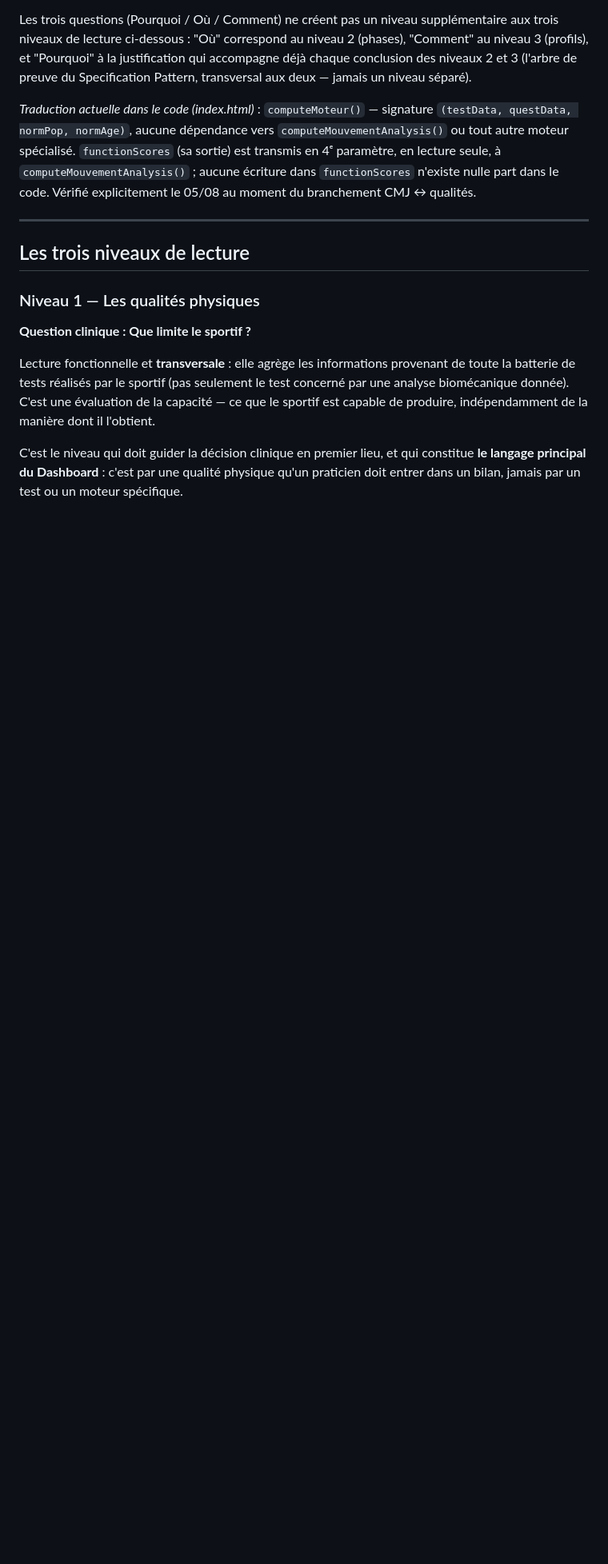
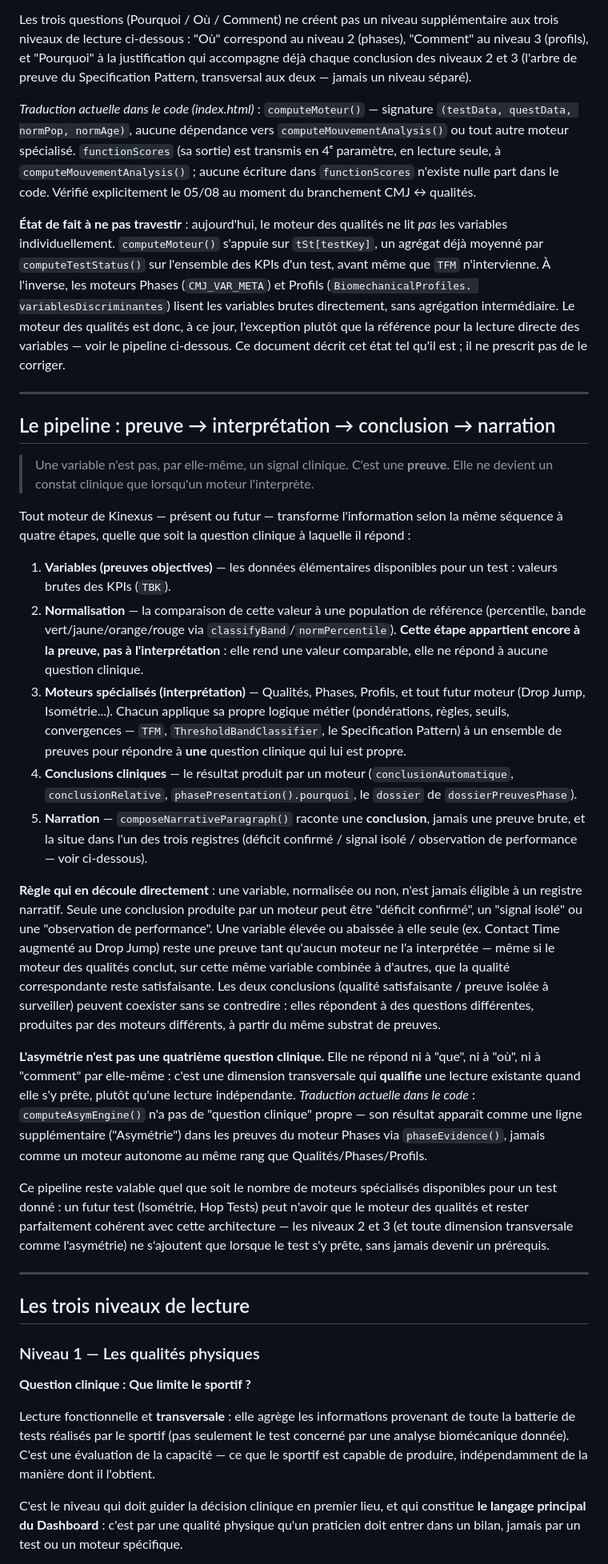
Before and after one commit to kevinlt123/-kinexus, a Markdown page: KINEXUS_CLINICAL_ARCHITECTURE.md, the part around the change. Shown at 80% size. GitHub-like rendering; blank space fills up the shorter version.

Commit message:
Architecture clinique : formaliser le pipeline preuve → interprétation → conclusion → narration
Ajoute la distinction validée avec le praticien : une variable (même
normalisée en percentile/bande) est une preuve, jamais un signal clinique en
soi — seule une conclusion produite par un moteur (Qualités/Phases/Profils/
futurs moteurs) peut être narrée dans l'un des 3 registres. Documente aussi
deux états de fait vérifiés dans le code, sans les corriger : le moteur des
qualités agrège au niveau du test (computeTestStatus/TFM) avant de voir les
variables, contrairement aux moteurs Phases/Profils qui les lisent
directement ; l'asymétrie (computeAsymEngine) n'est pas une 4e question
clinique mais une dimension transversale qui qualifie une lecture existante.

Co-Authored-By: Claude Sonnet 5 <noreply@anthropic.com>
Claude-Session: https://claude.ai/code/session_01JmA5xdj1NTcCogucJMypQt

```diff
--- a/KINEXUS_CLINICAL_ARCHITECTURE.md
+++ b/KINEXUS_CLINICAL_ARCHITECTURE.md
@@ -164,6 +164,63 @@ tout autre moteur spécialisé. `functionScores` (sa sortie) est transmis en 4
 seule, à `computeMouvementAnalysis()` ; aucune écriture dans `functionScores` n'existe nulle part
 dans le code. Vérifié explicitement le 05/08 au moment du branchement CMJ ↔ qualités.
 
+**État de fait à ne pas travestir** : aujourd'hui, le moteur des qualités ne lit *pas* les
+variables individuellement. `computeMoteur()` s'appuie sur `tSt[testKey]`, un agrégat déjà moyenné
+par `computeTestStatus()` sur l'ensemble des KPIs d'un test, avant même que `TFM` n'intervienne. À
+l'inverse, les moteurs Phases (`CMJ_VAR_META`) et Profils (`BiomechanicalProfiles.
+variablesDiscriminantes`) lisent les variables brutes directement, sans agrégation intermédiaire.
+Le moteur des qualités est donc, à ce jour, l'exception plutôt que la référence pour la lecture
+directe des variables — voir le pipeline ci-dessous. Ce document décrit cet état tel qu'il est ;
+il ne prescrit pas de le corriger.
+
+---
+
+## Le pipeline : preuve → interprétation → conclusion → narration
+
+> Une variable n'est pas, par elle-même, un signal clinique. C'est une **preuve**. Elle ne devient
+> un constat clinique que lorsqu'un moteur l'interprète.
+
+Tout moteur de Kinexus — présent ou futur — transforme l'information selon la même séquence à
+quatre étapes, quelle que soit la question clinique à laquelle il répond :
+
+1. **Variables (preuves objectives)** — les données élémentaires disponibles pour un test :
+   valeurs brutes des KPIs (`TBK`).
+2. **Normalisation** — la comparaison de cette valeur à une population de référence (percentile,
+   bande vert/jaune/orange/rouge via `classifyBand`/`normPercentile`). **Cette étape appartient
+   encore à la preuve, pas à l'interprétation** : elle rend une valeur comparable, elle ne répond à
+   aucune question clinique.
+3. **Moteurs spécialisés (interprétation)** — Qualités, Phases, Profils, et tout futur moteur
+   (Drop Jump, Isométrie...). Chacun applique sa propre logique métier (pondérations, règles,
+   seuils, convergences — `TFM`, `ThresholdBandClassifier`, le Specification Pattern) à un
+   ensemble de preuves pour répondre à **une** question clinique qui lui est propre.
+4. **Conclusions cliniques** — le résultat produit par un moteur (`conclusionAutomatique`,
+   `conclusionRelative`, `phasePresentation().pourquoi`, le `dossier` de `dossierPreuvesPhase`).
+5. **Narration** — `composeNarrativeParagraph()` raconte une **conclusion**, jamais une preuve
+   brute, et la situe dans l'un des trois registres (déficit confirmé / signal isolé / observation
+   de performance — voir ci-dessous).
+
+**Règle qui en découle directement** : une variable, normalisée ou non, n'est jamais éligible à un
+registre narratif. Seule une conclusion produite par un moteur peut être "déficit confirmé", un
+"signal isolé" ou une "observation de performance". Une variable élevée ou abaissée à elle seule
+(ex. Contact Time augmenté au Drop Jump) reste une preuve tant qu'aucun moteur ne l'a interprétée
+— même si le moteur des qualités conclut, sur cette même variable combinée à d'autres, que la
+qualité correspondante reste satisfaisante. Les deux conclusions (qualité satisfaisante / preuve
+isolée à surveiller) peuvent coexister sans se contredire : elles répondent à des questions
+différentes, produites par des moteurs différents, à partir du même substrat de preuves.
+
+**L'asymétrie n'est pas une quatrième question clinique.** Elle ne répond ni à "que", ni à "où",
+ni à "comment" par elle-même : c'est une dimension transversale qui **qualifie** une lecture
+existante quand elle s'y prête, plutôt qu'une lecture indépendante. *Traduction actuelle dans le
+code* : `computeAsymEngine()` n'a pas de "question clinique" propre — son résultat apparaît comme
+une ligne supplémentaire ("Asymétrie") dans les preuves du moteur Phases via `phaseEvidence()`,
+jamais comme un moteur autonome au même rang que Qualités/Phases/Profils.
+
+Ce pipeline reste valable quel que soit le nombre de moteurs spécialisés disponibles pour un test
+donné : un futur test (Isométrie, Hop Tests) peut n'avoir que le moteur des qualités et rester
+parfaitement cohérent avec cette architecture — les niveaux 2 et 3 (et toute dimension
+transversale comme l'asymétrie) ne s'ajoutent que lorsque le test s'y prête, sans jamais devenir un
+prérequis.
+
 ---
 
 ## Les trois niveaux de lecture
```
